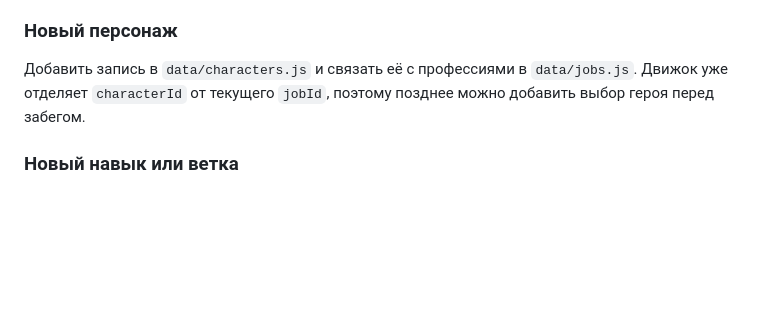
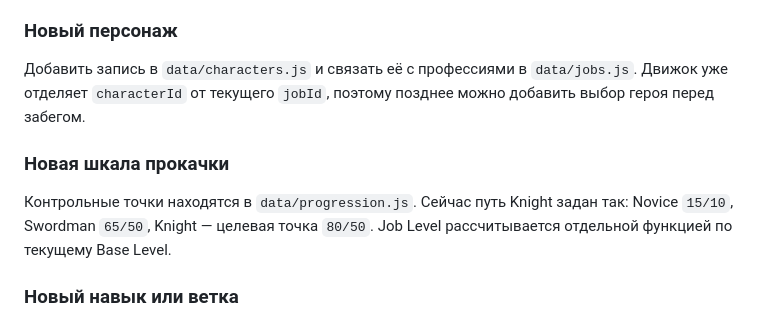
Before and after one commit to knsk45/ragnarok-survival, a Markdown page: docs/ENGINE.md, the part around the change. Drawn GitHub-style; blank space fills up the shorter version.

Commit message:
Document progression milestones

```diff
--- a/docs/ENGINE.md
+++ b/docs/ENGINE.md
@@ -38,6 +38,10 @@ database.js
 
 Добавить запись в `data/characters.js` и связать её с профессиями в `data/jobs.js`. Движок уже отделяет `characterId` от текущего `jobId`, поэтому позднее можно добавить выбор героя перед забегом.
 
+### Новая шкала прокачки
+
+Контрольные точки находятся в `data/progression.js`. Сейчас путь Knight задан так: Novice `15/10`, Swordman `65/50`, Knight — целевая точка `80/50`. Job Level рассчитывается отдельной функцией по текущему Base Level.
+
 ### Новый навык или ветка
 
 Добавить запись в `data/skills.js` с `stateKey`, `maxLevel`, `spCost`, `cooldown` и массивом `requires`. Зависимости уже проверяются перед появлением навыка в окне повышения уровня.
```
